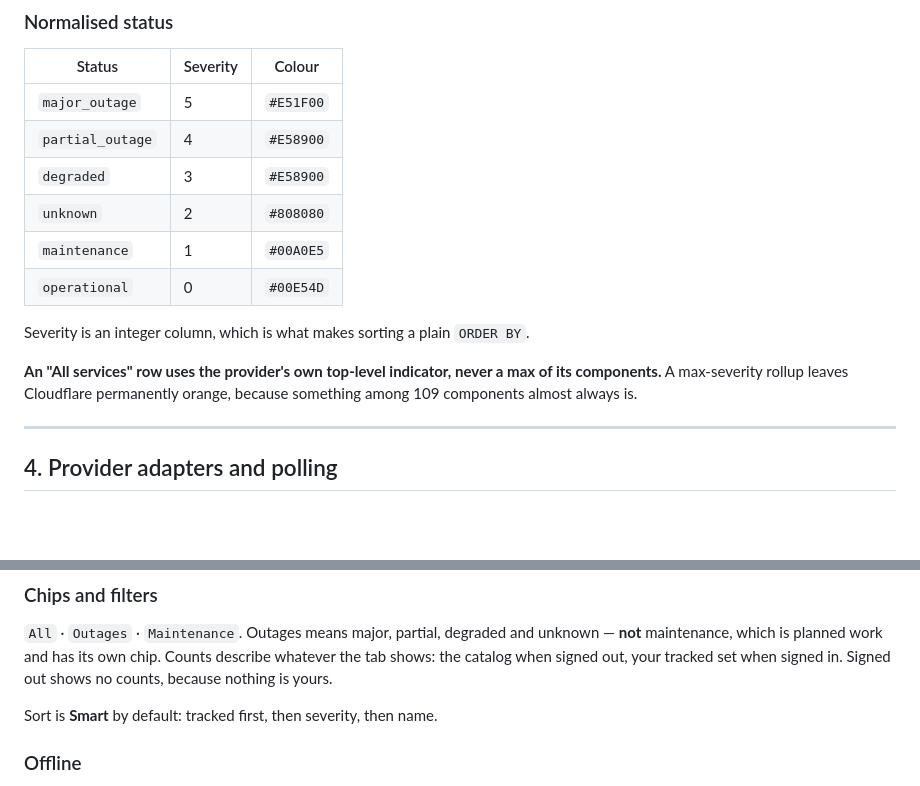
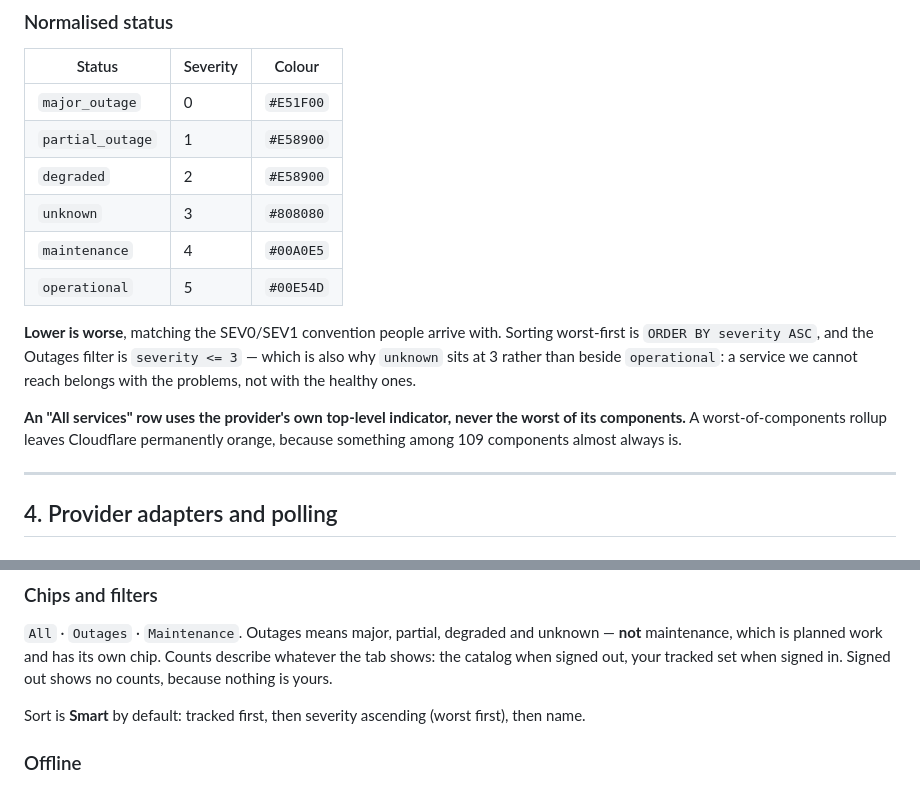
Before and after one commit to thalida/statusboard, a Markdown page: docs/specs/2026-08-23-statusboard-design.md, 2 parts joined by grey strips. Rendered like a GitHub page; blank space fills up the shorter version.

Commit message:
docs: invert the severity scale to match SEV convention
Severity ran 0=operational to 5=major_outage, which is backwards from the
SEV0/SEV1 convention everyone arrives with. Now 0 is the worst.

Sorting worst-first becomes ORDER BY severity ASC, and the Outages filter
becomes severity <= 3 — which also explains why unknown sits at 3 rather
than beside operational: a service we cannot reach belongs with the
problems.

Also reworded the rollup rule, since taking the worst of a set is now a
MIN rather than a MAX.

Co-Authored-By: Claude Opus 5 (1M context) <noreply@anthropic.com>
Claude-Session: https://claude.ai/code/session_01P6MW2kWv4q3mT4ngQaCcEZ

```diff
--- a/docs/specs/2026-08-23-statusboard-design.md
+++ b/docs/specs/2026-08-23-statusboard-design.md
@@ -117,17 +117,20 @@ A null component means the whole service. Unique on `(dashboard, service, compon
 
 | Status | Severity | Colour |
 | --- | --- | --- |
-| `major_outage` | 5 | `#E51F00` |
-| `partial_outage` | 4 | `#E58900` |
-| `degraded` | 3 | `#E58900` |
-| `unknown` | 2 | `#808080` |
-| `maintenance` | 1 | `#00A0E5` |
-| `operational` | 0 | `#00E54D` |
+| `major_outage` | 0 | `#E51F00` |
+| `partial_outage` | 1 | `#E58900` |
+| `degraded` | 2 | `#E58900` |
+| `unknown` | 3 | `#808080` |
+| `maintenance` | 4 | `#00A0E5` |
+| `operational` | 5 | `#00E54D` |
 
-Severity is an integer column, which is what makes sorting a plain `ORDER BY`.
+**Lower is worse**, matching the SEV0/SEV1 convention people arrive with. Sorting worst-first is
+`ORDER BY severity ASC`, and the Outages filter is `severity <= 3` — which is also why `unknown`
+sits at 3 rather than beside `operational`: a service we cannot reach belongs with the problems,
+not with the healthy ones.
 
-**An "All services" row uses the provider's own top-level indicator, never a max of its
-components.** A max-severity rollup leaves Cloudflare permanently orange, because something among
+**An "All services" row uses the provider's own top-level indicator, never the worst of its
+components.** A worst-of-components rollup leaves Cloudflare permanently orange, because something among
 109 components almost always is.
 
 ---
@@ -236,7 +239,7 @@ differ.
 shows: the catalog when signed out, your tracked set when signed in. Signed out shows no counts,
 because nothing is yours.
 
-Sort is **Smart** by default: tracked first, then severity, then name.
+Sort is **Smart** by default: tracked first, then severity ascending (worst first), then name.
 
 ### Offline
 
```
